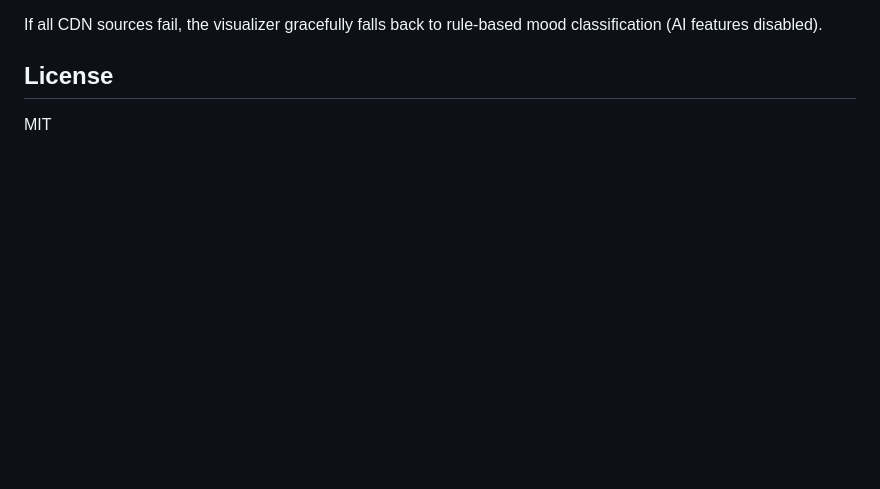
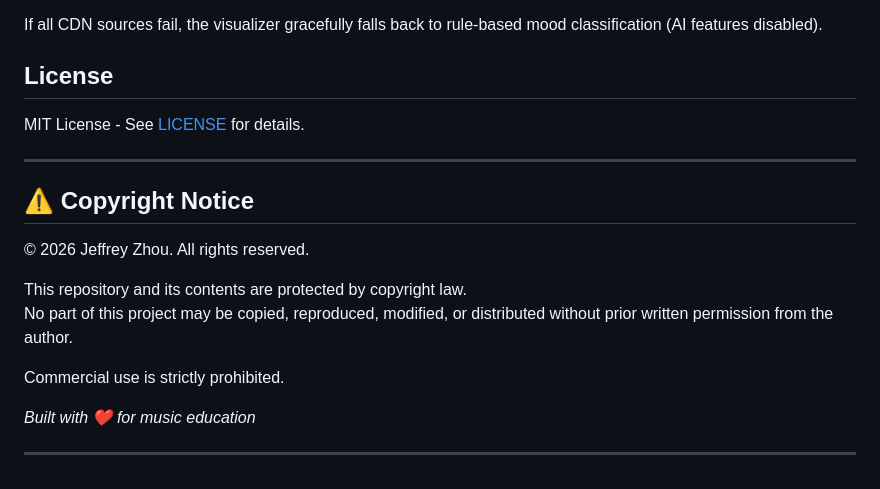
Before and after one commit to JeffreyZhou798/Music-Visualizer-02, a Markdown page: README.md, the part around one of its changes. Rendered like a GitHub page; blank space fills up the shorter version.

Commit message:
Update README with copyright and license details
Added copyright notice and updated license information.

```diff
--- a/README.md
+++ b/README.md
@@ -74,4 +76,23 @@ If all CDN sources fail, the visualizer gracefully falls back to rule-based mood
 
 ## License
 
-MIT
+MIT License - See [LICENSE](../LICENSE) for details.
+
+---
+
+
+
+## ⚠️ Copyright Notice
+
+© 2026 Jeffrey Zhou. All rights reserved.
+
+This repository and its contents are protected by copyright law.
+No part of this project may be copied, reproduced, modified, or distributed without prior written permission from the author.
+
+Commercial use is strictly prohibited.
+
+
+*Built with ❤️ for music education*
+
+
+---
```
Also changed, not shown: other parts of README.md (+3 -1 lines).
